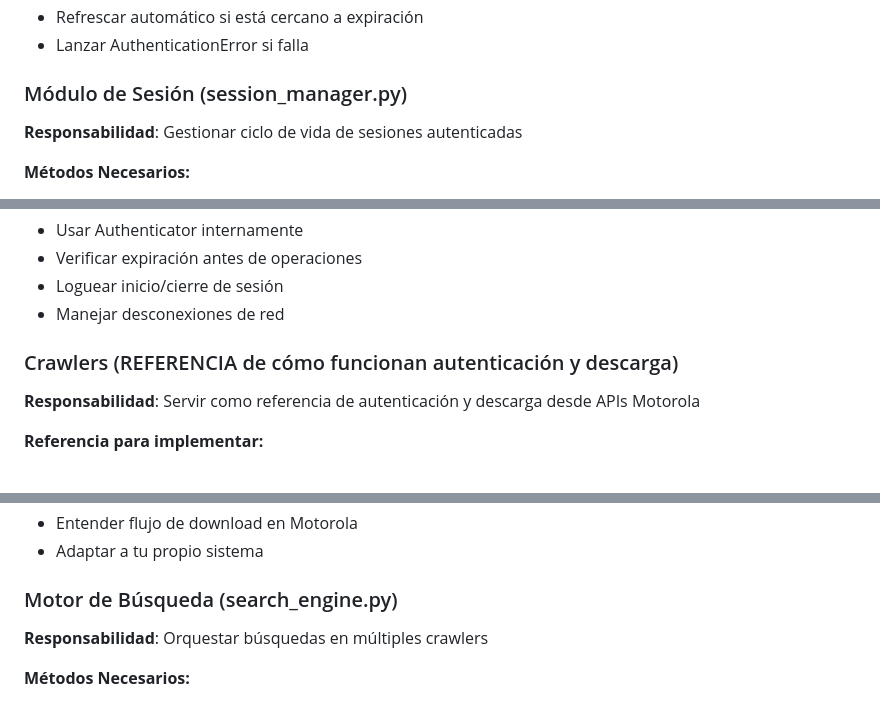
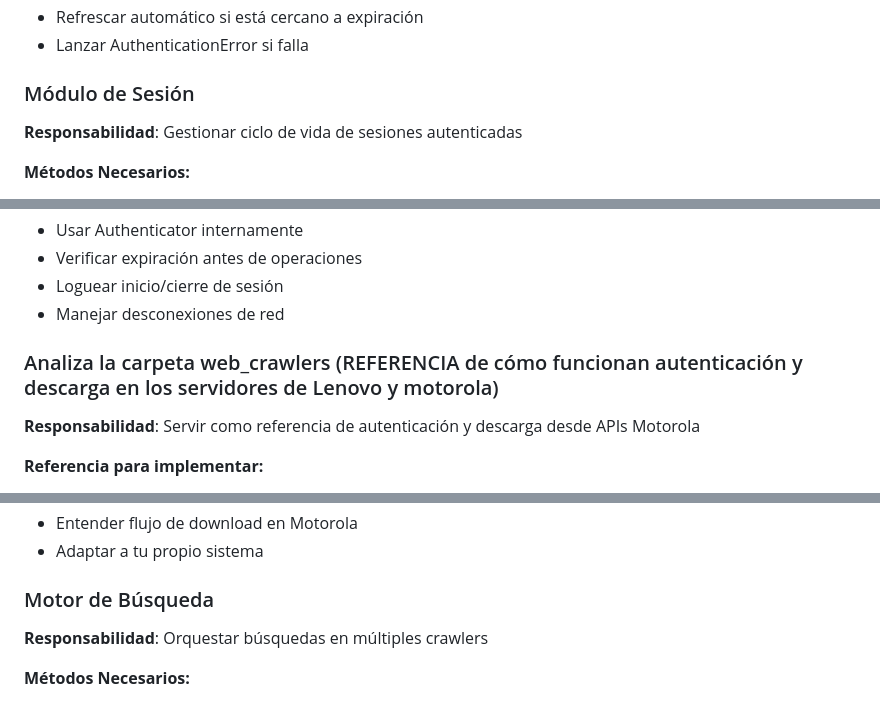
Before and after one commit to Uaemextop/huawei-hg8145v5, a Markdown page: copilot_rules_final.md, 3 parts joined by grey strips. Drawn GitHub-style.

```diff
--- a/copilot_rules_final.md
+++ b/copilot_rules_final.md
@@ -188,7 +187,7 @@ def authenticate(self, guid: str, password: str) -> bool:
 - Refrescar automático si está cercano a expiración
 - Lanzar AuthenticationError si falla
 
-### Módulo de Sesión (session_manager.py)
+### Módulo de Sesión
 **Responsabilidad**: Gestionar ciclo de vida de sesiones autenticadas
 
 **Métodos Necesarios:**
@@ -204,7 +203,7 @@ def authenticate(self, guid: str, password: str) -> bool:
 - Loguear inicio/cierre de sesión
 - Manejar desconexiones de red
 
-### Crawlers (REFERENCIA de cómo funcionan autenticación y descarga)
+### Analiza la carpeta web_crawlers (REFERENCIA de cómo funcionan autenticación y descarga en los servidores de Lenovo y motorola)
 **Responsabilidad**: Servir como referencia de autenticación y descarga desde APIs Motorola
 
 **Referencia para implementar:**
@@ -222,7 +221,7 @@ def authenticate(self, guid: str, password: str) -> bool:
 - Entender flujo de download en Motorola
 - Adaptar a tu propio sistema
 
-### Motor de Búsqueda (search_engine.py)
+### Motor de Búsqueda
 **Responsabilidad**: Orquestar búsquedas en múltiples crawlers
 
 **Métodos Necesarios:**
```
Also changed, not shown: other parts of copilot_rules_final.md (+13 -14 lines).
